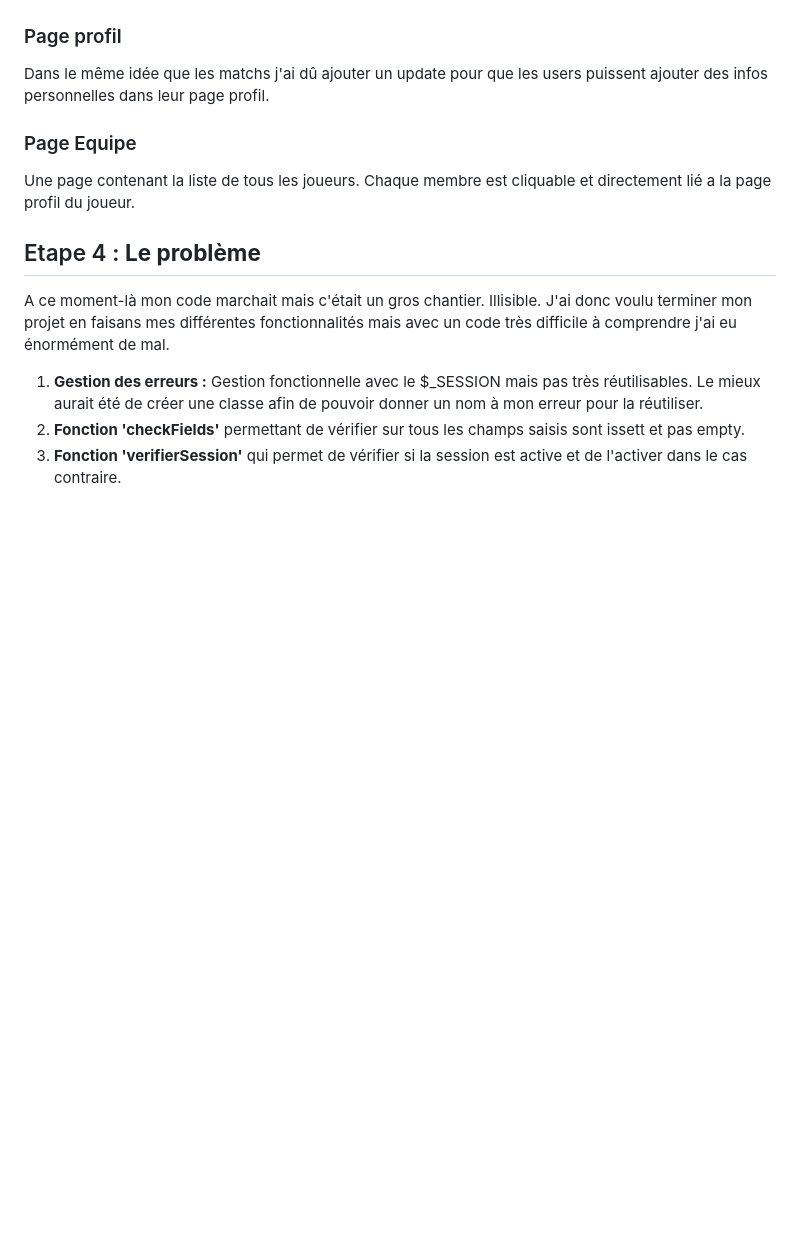
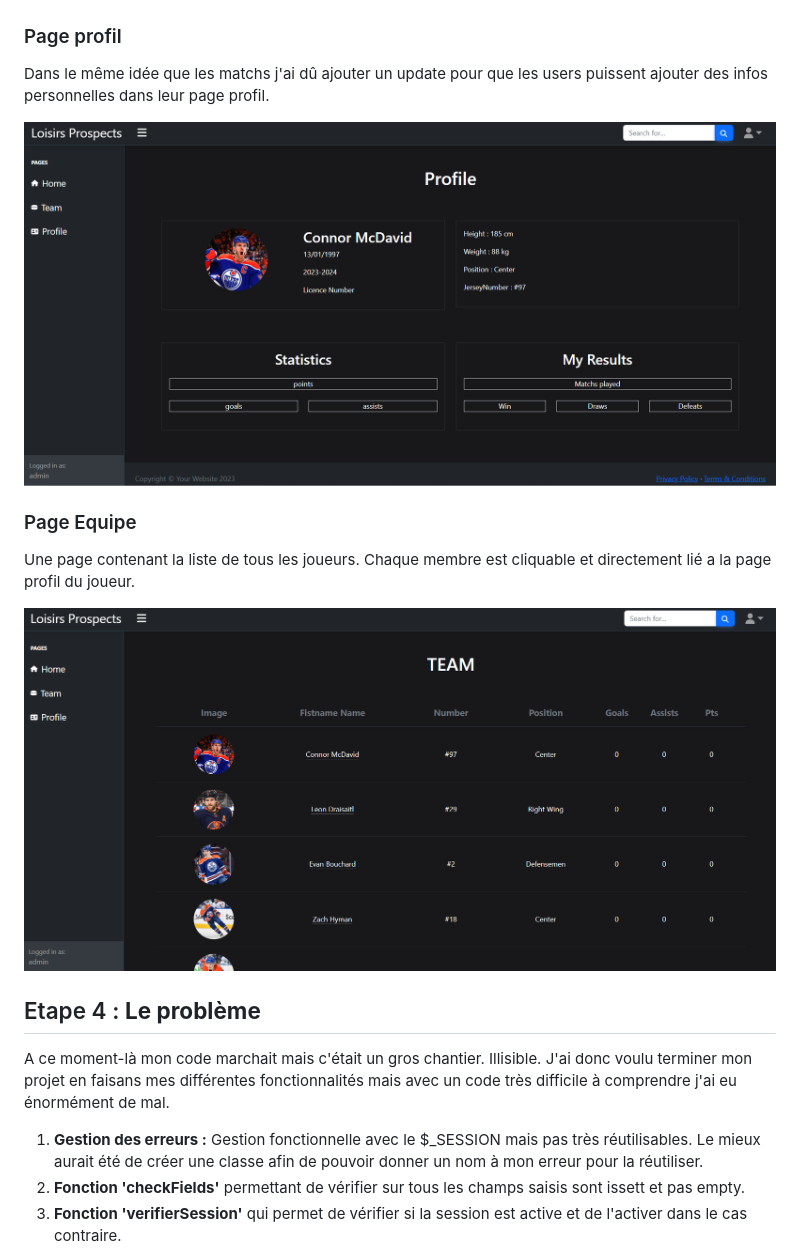
Before and after one commit to AlexHamon74/LoisirsProspects-php, a Markdown page: readme.md, the part around the change. Drawn GitHub-style; pictures changed too: profil.PNG (added), team.PNG (added); blank space fills up the shorter version.

```diff
--- a/readme.md
+++ b/readme.md
@@ -36,9 +36,13 @@ L'étape de modification aura été très longue :
  ### Page profil
  Dans le même idée que les matchs j'ai dû ajouter un update pour que les users puissent ajouter des infos personnelles dans leur page profil.
 
+ ![alt text](profil.PNG)
+
 ### Page Equipe
  Une page contenant la liste de tous les joueurs.
  Chaque membre est cliquable et directement lié a la page profil du joueur.
+
+ ![alt text](team.PNG)
 
 ## Etape 4 : **Le problème**
 A ce moment-là mon code marchait mais c'était un gros chantier. Illisible.
```
